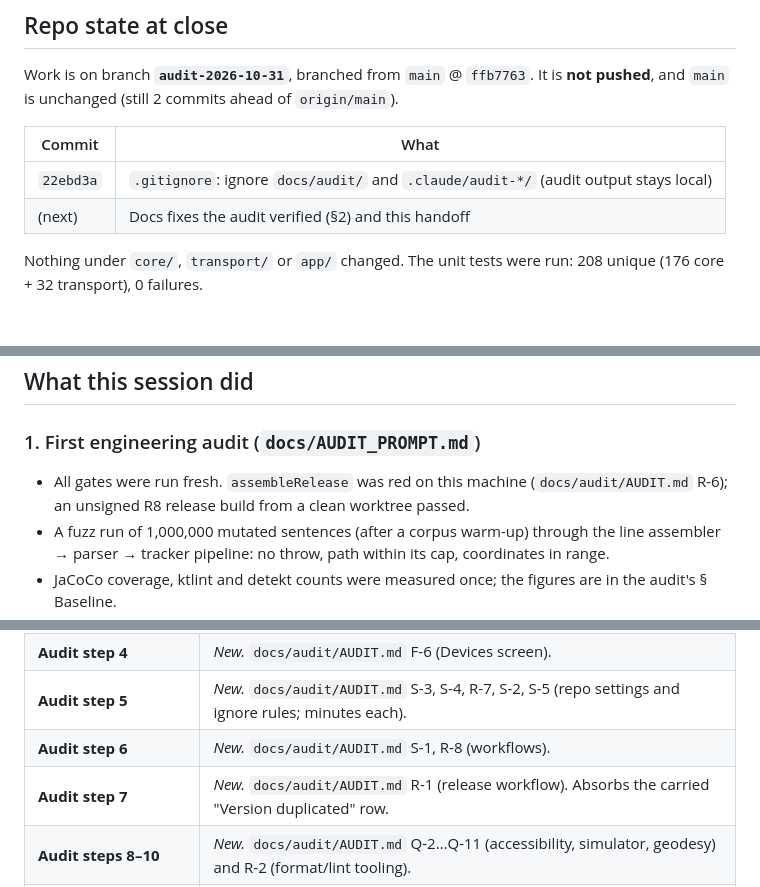
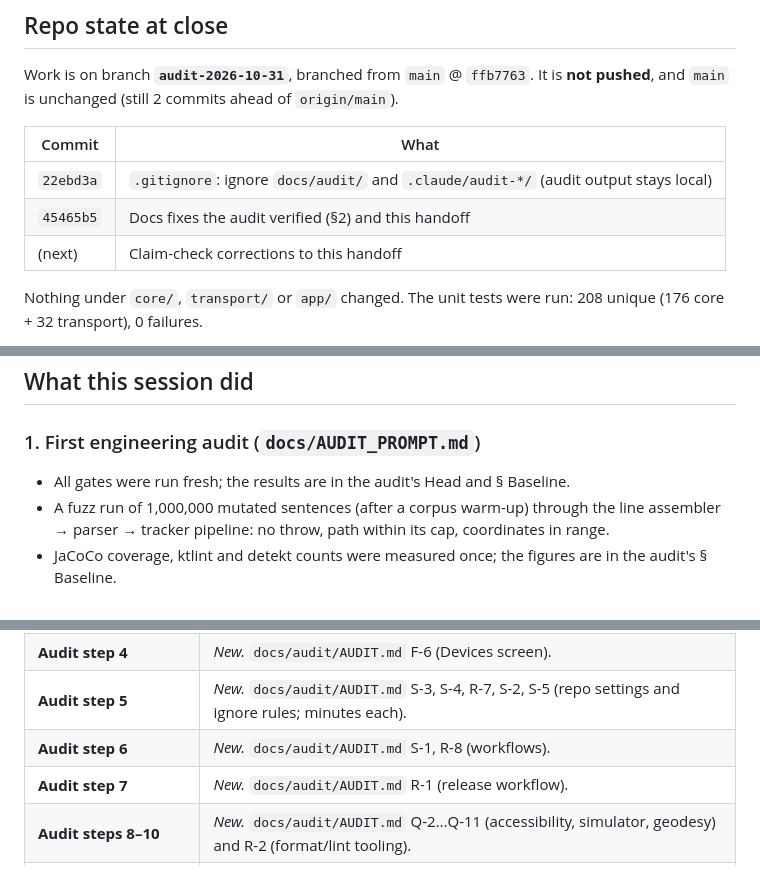
Before and after one commit to mtnmanak/rocket_locator, a Markdown page: docs/handoff-2026-10-31.md, 3 parts joined by grey strips. Drawn GitHub-style; blank space fills up the shorter version.

```diff
--- a/docs/handoff-2026-10-31.md
+++ b/docs/handoff-2026-10-31.md
@@ -15,7 +15,8 @@ Work is on branch **`audit-2026-10-31`**, branched from `main` @ `ffb7763`. It i
 | Commit | What |
 |---|---|
 | `22ebd3a` | `.gitignore`: ignore `docs/audit/` and `.claude/audit-*/` (audit output stays local) |
-| (next) | Docs fixes the audit verified (§2) and this handoff |
+| `45465b5` | Docs fixes the audit verified (§2) and this handoff |
+| (next) | Claim-check corrections to this handoff |
 
 Nothing under `core/`, `transport/` or `app/` changed. The unit tests were run: 208 unique (176 core + 32 transport), 0 failures.
 
@@ -32,8 +33,7 @@ in the audit folder. The project memory folder here is empty.
 
 ### 1. First engineering audit (`docs/AUDIT_PROMPT.md`)
 
-- All gates were run fresh. `assembleRelease` was red on this machine (`docs/audit/AUDIT.md` R-6); an unsigned R8 release build
-  from a clean worktree passed.
+- All gates were run fresh; the results are in the audit's Head and § Baseline.
 - A fuzz run of 1,000,000 mutated sentences (after a corpus warm-up) through the line assembler → parser → tracker pipeline: no
   throw, path within its cap, coordinates in range.
 - JaCoCo coverage, ktlint and detekt counts were measured once; the figures are in the audit's § Baseline.
@@ -75,7 +75,7 @@ Superseded text is struck through, not deleted.
 | **Audit step 4** | *New.* `docs/audit/AUDIT.md` F-6 (Devices screen). |
 | **Audit step 5** | *New.* `docs/audit/AUDIT.md` S-3, S-4, R-7, S-2, S-5 (repo settings and ignore rules; minutes each). |
 | **Audit step 6** | *New.* `docs/audit/AUDIT.md` S-1, R-8 (workflows). |
-| **Audit step 7** | *New.* `docs/audit/AUDIT.md` R-1 (release workflow). Absorbs the carried "Version duplicated" row. |
+| **Audit step 7** | *New.* `docs/audit/AUDIT.md` R-1 (release workflow). |
 | **Audit steps 8–10** | *New.* `docs/audit/AUDIT.md` Q-2…Q-11 (accessibility, simulator, geodesy) and R-2 (format/lint tooling). |
 | **Audit step 11** | *New, deferred.* `docs/audit/AUDIT.md` R-4, R-5 (toolchain upgrade and `targetSdk`). |
 | **Approve the clean-up table** | *New.* `docs/audit/AUDIT.md` § Worktree clean-up proposes: delete `brand-v1` (local + remote), run `./gradlew clean`, decide on `../rocket_locator_prescrub.bundle`, the local `keystore.properties` and `C:/Users/peltz/tools/dl/`. Nothing deleted unasked. |
```
Also changed, not shown: other parts of docs/handoff-2026-10-31.md (+3 -3 lines).
